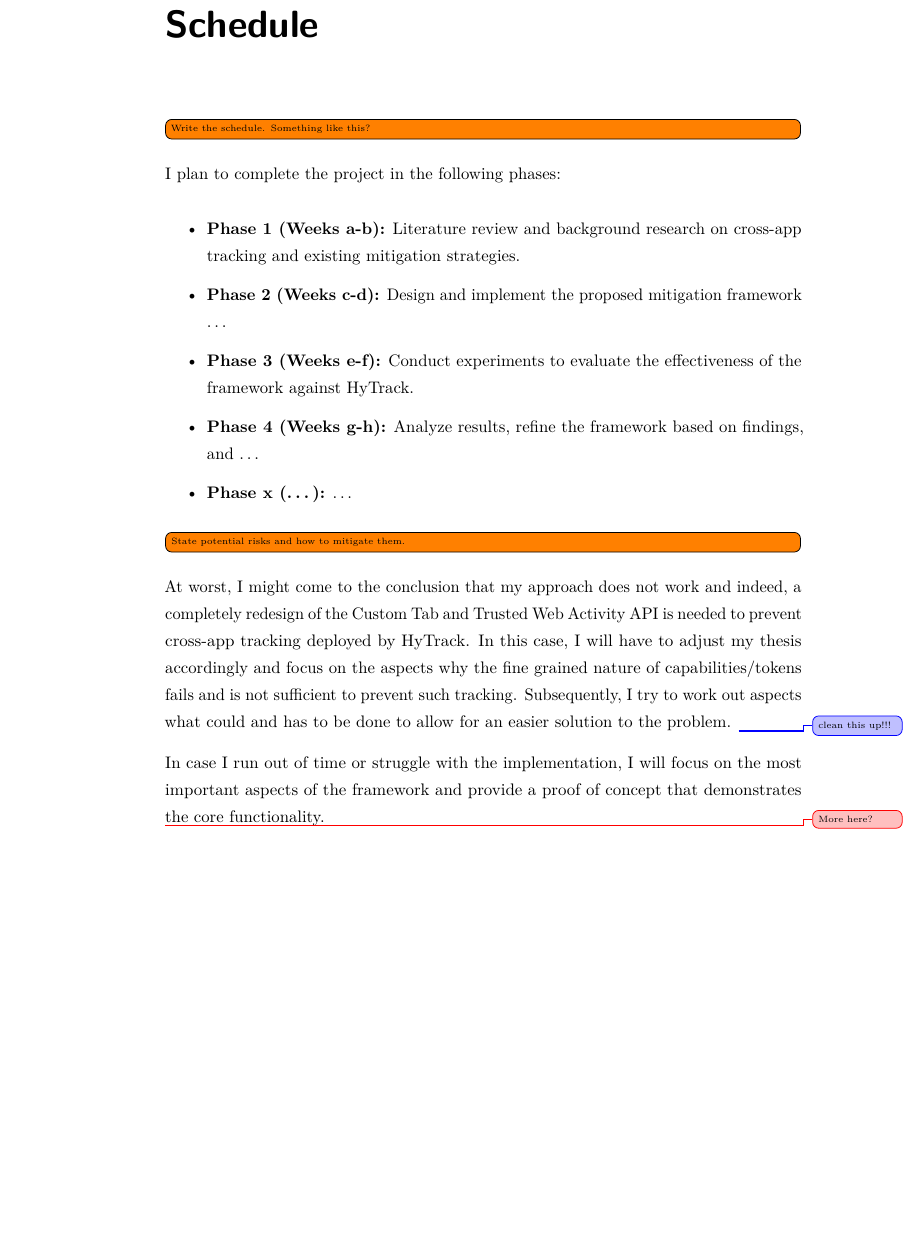
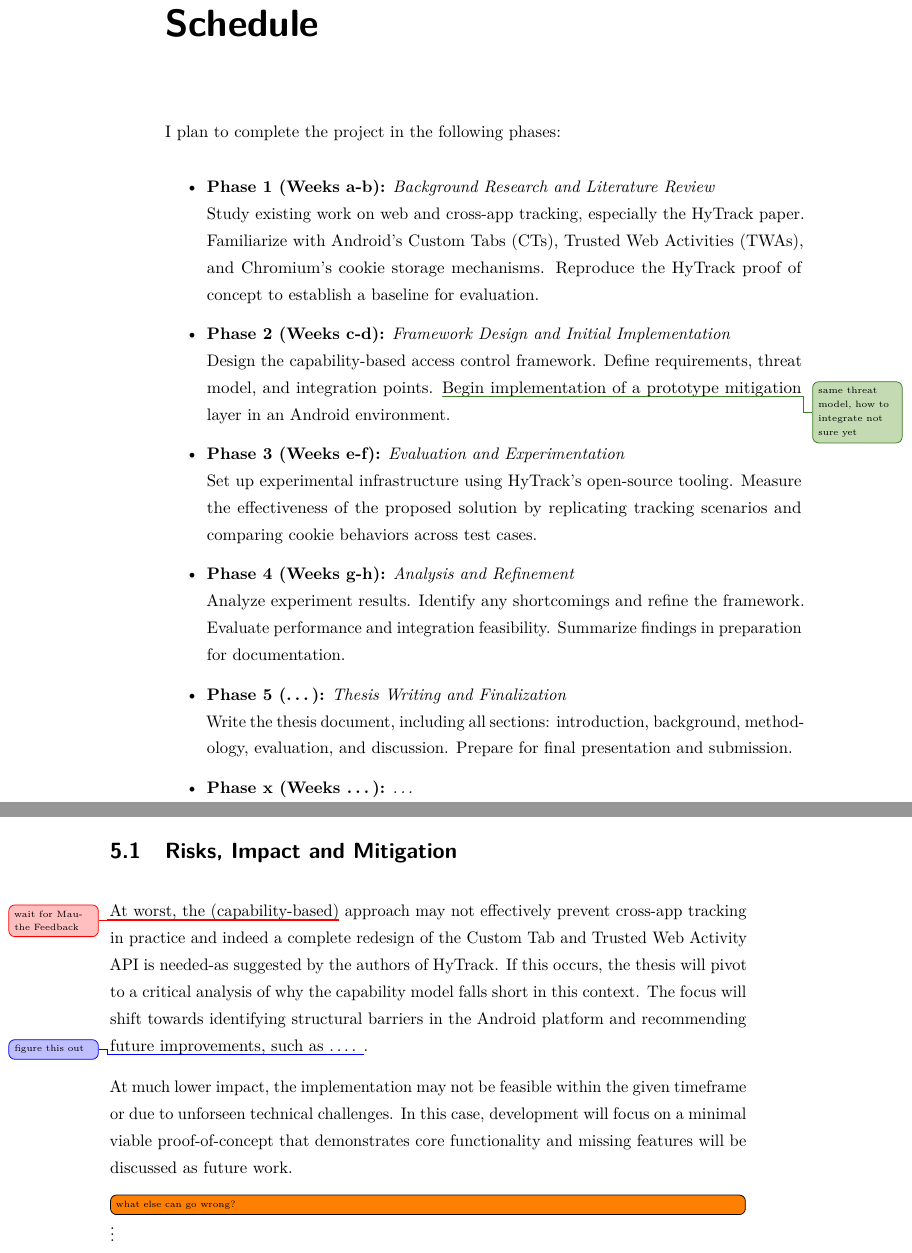
Before and after one commit to timchr42/thesis, a LaTeX thesis (thesis-template/Thesis.tex, which reads thesis-template/src/Chapters/schedule.tex): part of page 25 of 34 before the commit and two parts of pages 25 and 26 of 34 after it, the two joined at a grey line, cut so that both start at the same text, the shorter picture padded with empty space. The pictures show the PDF file thesis-template/Thesis.pdf that the author committed with the source.

Commit message:
slight 'schedule' cleanup (concrete Timeframe missing + Add potential risks); small changes in eval We->I

```diff
--- a/thesis-template/src/Chapters/schedule.tex
+++ b/thesis-template/src/Chapters/schedule.tex
@@ -1,6 +1,5 @@
 \chapter{Schedule}
-
-\todo[inline]{Write the schedule. Something like this?}
+\label{chap:schedule}
 
 % A schedule with verifiable milestones to be reached on a specified date.
 % State potential risks for the proposal and their impact, as well as how to mitigate them, including alternatives
@@ -10,21 +9,43 @@
 I plan to complete the project in the following phases:
 
 \begin{itemize}
-  \item \textbf{Phase 1 (Weeks a-b):} Literature review and background research on cross-app tracking and existing mitigation strategies.
-  \item \textbf{Phase 2 (Weeks c-d):} Design and implement the proposed mitigation framework \dots
-  \item \textbf{Phase 3 (Weeks e-f):} Conduct experiments to evaluate the effectiveness of the framework against HyTrack.
-  \item \textbf{Phase 4 (Weeks g-h):} Analyze results, refine the framework based on findings, and \dots
-  \item \textbf{Phase x (\dots):} \dots
+  \item \textbf{Phase 1 (Weeks a-b):} \textit{Background Research and Literature Review} \\
+  Study existing work on web and cross-app tracking, especially the HyTrack paper.
+  Familiarize with Android's Custom Tabs (CTs), Trusted Web Activities (TWAs), and Chromium’s cookie storage mechanisms.
+  Reproduce the HyTrack proof of concept to establish a baseline for evaluation.
+
+  \item \textbf{Phase 2 (Weeks c-d):} \textit{Framework Design and Initial Implementation} \\
+  Design the capability-based access control framework.
+  Define requirements, threat model, and integration points. \info{same threat model, how to integrate not sure yet}
+  Begin implementation of a prototype mitigation layer in an Android environment.
+
+  \item \textbf{Phase 3 (Weeks e-f):} \textit{Evaluation and Experimentation} \\
+  Set up experimental infrastructure using HyTrack’s open-source tooling.
+  Measure the effectiveness of the proposed solution by replicating tracking scenarios and comparing cookie behaviors across test cases.
+
+  \item \textbf{Phase 4 (Weeks g-h):} \textit{Analysis and Refinement} \\
+  Analyze experiment results.
+  Identify any shortcomings and refine the framework.
+  Evaluate performance and integration feasibility.
+  Summarize findings in preparation for documentation.
+
+  \item \textbf{Phase 5 (\dots):} \textit{Thesis Writing and Finalization} \\
+  Write the thesis document, including all sections: introduction, background, methodology, evaluation, and discussion. Prepare for final presentation and submission.
+
+  \item \textbf{Phase x (Weeks \dots):} \textit{\dots} \\
+
 \end{itemize}
 
-\todo[inline]{State potential risks and how to mitigate them.}
+\thiswillnotshow[inline]{State potential risks and how to mitigate them.}
+\section{Risks, Impact and Mitigation}
+At worst, the (capability-based)\unsure{wait for Mauthe Feedback} approach may not effectively prevent cross-app tracking in practice and indeed a complete redesign of the Custom Tab and Trusted Web Activity API is needed-as suggested by the authors of HyTrack.
+If this occurs, the thesis will pivot to a critical analysis of why the capability model falls short in this context.
+The focus will shift towards identifying structural barriers in the Android platform and recommending future improvements, such as \dots. \change{figure this out}.
 
-At worst, I might come to the conclusion that my approach does not work and indeed, a completely redesign of the Custom Tab and Trusted Web Activity API is needed to prevent cross-app tracking deployed by HyTrack.
-In this case, I will have to adjust my thesis accordingly and focus on the aspects why the fine grained nature of capabilities/tokens fails and is not sufficient to prevent such tracking.
-Subsequently, I try to work out aspects what could and has to be done to allow for an easier solution to the problem. \change{clean this up!!!}
+At much lower impact, the implementation may not be feasible within the given timeframe or due to unforseen technical challenges.
+In this case, development will focus on a minimal viable proof-of-concept that demonstrates core functionality and missing features will be discussed as future work.
 
-In case I run out of time or struggle with the implementation, I will focus on the most important aspects of the framework and provide a proof of concept that demonstrates the core functionality.
-
-\unsure{More here?}
+\todo[inline]{what else can go wrong?}
+\vdots
 
 % ----------------------------------------------------------------
```
Also changed, not shown: thesis-template/src/Chapters/evaluation.tex (+2 -4 lines), thesis-template/Thesis.pdf.
